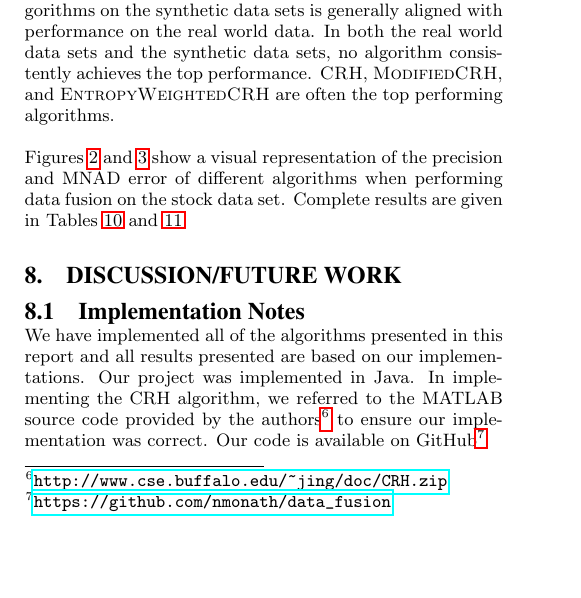
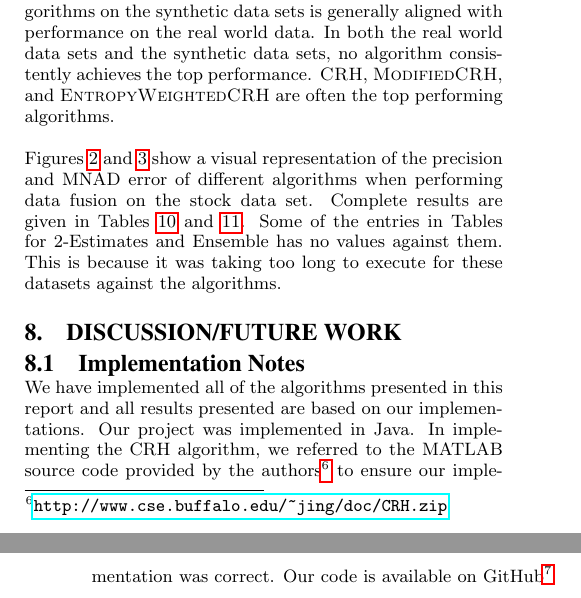
Before and after one commit to nmonath/data_fusion, a LaTeX paper (writing/report/Group9Report.tex): part of one column of page 10 of 14 before the commit and two parts of the columns of pages 10 and 11 of 14 after it, the two joined at a grey line, cut so that both start at the same text, the shorter picture padded with empty space. Compiled offline with pdfLaTeX.

Commit message:
small change in Results

```diff
--- a/writing/report/Group9Report.tex
+++ b/writing/report/Group9Report.tex
@@ -875,7 +875,7 @@ On the weather data set, our results are again similar to \cite{li:truth} for th
 
 We also present results on the synthetic data sets, \emph{adult} and \emph{credit approval}. Not surprisingly given the amount of noise introduced in each data set, the \emph{credit approval} data set proves to be more challenging. The performance of the algorithms on the synthetic data sets is generally aligned with performance on the real world data. In both the real world data sets and the synthetic data sets, no algorithm consistently achieves the top performance. {\sc CRH}, {\sc ModifiedCRH}, and {\sc EntropyWeightedCRH} are often the top performing algorithms.
 
-Figures \ref{fig:precision} and \ref{fig:mnad} show a visual representation of the precision and MNAD error of different algorithms when performing data fusion on the stock data set. Complete results are given in Tables \ref{tbl:realworldresults} and \ref{tbl:synthresults}.
+Figures \ref{fig:precision} and \ref{fig:mnad} show a visual representation of the precision and MNAD error of different algorithms when performing data fusion on the stock data set. Complete results are given in Tables \ref{tbl:realworldresults} and \ref{tbl:synthresults}. Some of the entries in Tables for 2-Estimates and Ensemble has no values against them. This is because it was taking too long to execute for these datasets against the algorithms.
 
 
 
```
